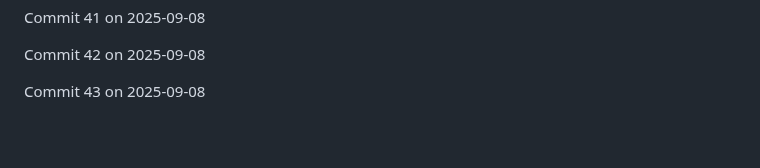
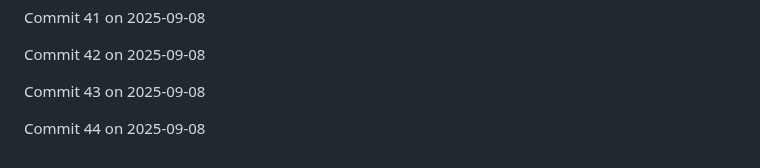
Before and after one commit to JaspreetJ117/NotTurboLearn, a Markdown page: README.md, the part around the change. Rendered like a GitHub page; blank space fills up the shorter version.

Commit message:
Backdated commit 44 for 2025-09-08

```diff
--- a/README.md
+++ b/README.md
@@ -572,3 +572,5 @@ Commit 41 on 2025-09-08
 Commit 42 on 2025-09-08
 
 Commit 43 on 2025-09-08
+
+Commit 44 on 2025-09-08
```
